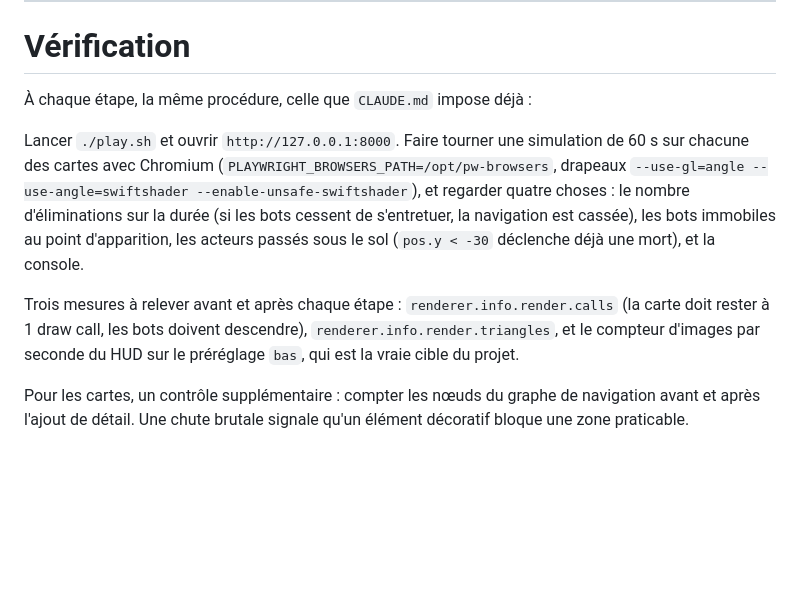
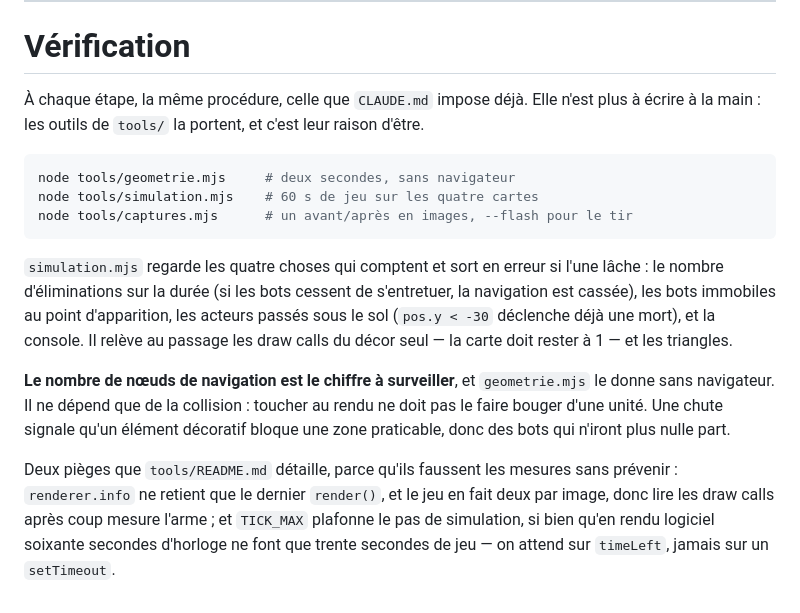
Before and after one commit to Brutus3120/Shellshock-game, a Markdown page: docs/V2-CONCEPTION.md, the part around the change. Rendered like a GitHub page; blank space fills up the shorter version.

Commit message:
La section Vérification du doc V2 renvoie à tools/
Elle décrivait encore comment monter le harnais à la main — drapeaux
swiftshader compris — alors que `2894bc8` l'a mis dans `tools/`
précisément pour que personne n'ait à le refaire. Laisser les deux en
l'état, c'était inviter la prochaine session à réécrire ce qui existe.

Les deux pièges qui faussent les mesures sans prévenir sont rappelés ici
plutôt que laissés au seul README : `renderer.info` ne retient que le
dernier `render()`, et `TICK_MAX` fait que 60 s d'horloge ne valent que
30 s de jeu en rendu logiciel.

Co-Authored-By: Claude Opus 5 <noreply@anthropic.com>
Claude-Session: https://claude.ai/code/session_017MS1aJ8skUaL4JJNBRZetV

````diff
--- a/docs/V2-CONCEPTION.md
+++ b/docs/V2-CONCEPTION.md
@@ -690,19 +690,28 @@ ambitieuses et méritent une base déjà stabilisée.
 
 # Vérification
 
-À chaque étape, la même procédure, celle que `CLAUDE.md` impose déjà :
+À chaque étape, la même procédure, celle que `CLAUDE.md` impose déjà. Elle n'est plus à écrire à
+la main : les outils de `tools/` la portent, et c'est leur raison d'être.
 
-Lancer `./play.sh` et ouvrir `http://127.0.0.1:8000`. Faire tourner une simulation de 60 s sur
-chacune des cartes avec Chromium (`PLAYWRIGHT_BROWSERS_PATH=/opt/pw-browsers`, drapeaux
-`--use-gl=angle --use-angle=swiftshader --enable-unsafe-swiftshader`), et regarder quatre choses :
-le nombre d'éliminations sur la durée (si les bots cessent de s'entretuer, la navigation est
-cassée), les bots immobiles au point d'apparition, les acteurs passés sous le sol
-(`pos.y < -30` déclenche déjà une mort), et la console.
+```bash
+node tools/geometrie.mjs     # deux secondes, sans navigateur
+node tools/simulation.mjs    # 60 s de jeu sur les quatre cartes
+node tools/captures.mjs      # un avant/après en images, --flash pour le tir
+```
 
-Trois mesures à relever avant et après chaque étape : `renderer.info.render.calls` (la carte doit
-rester à 1 draw call, les bots doivent descendre), `renderer.info.render.triangles`, et le compteur
-d'images par seconde du HUD sur le préréglage `bas`, qui est la vraie cible du projet.
+`simulation.mjs` regarde les quatre choses qui comptent et sort en erreur si l'une lâche : le
+nombre d'éliminations sur la durée (si les bots cessent de s'entretuer, la navigation est cassée),
+les bots immobiles au point d'apparition, les acteurs passés sous le sol (`pos.y < -30` déclenche
+déjà une mort), et la console. Il relève au passage les draw calls du décor seul — la carte doit
+rester à 1 — et les triangles.
 
-Pour les cartes, un contrôle supplémentaire : compter les nœuds du graphe de navigation avant et
-après l'ajout de détail. Une chute brutale signale qu'un élément décoratif bloque une zone
-praticable.
+**Le nombre de nœuds de navigation est le chiffre à surveiller**, et `geometrie.mjs` le donne sans
+navigateur. Il ne dépend que de la collision : toucher au rendu ne doit pas le faire bouger d'une
+unité. Une chute signale qu'un élément décoratif bloque une zone praticable, donc des bots qui
+n'iront plus nulle part.
+
+Deux pièges que `tools/README.md` détaille, parce qu'ils faussent les mesures sans prévenir :
+`renderer.info` ne retient que le dernier `render()`, et le jeu en fait deux par image, donc lire
+les draw calls après coup mesure l'arme ; et `TICK_MAX` plafonne le pas de simulation, si bien
+qu'en rendu logiciel soixante secondes d'horloge ne font que trente secondes de jeu — on attend
+sur `timeLeft`, jamais sur un `setTimeout`.
````
